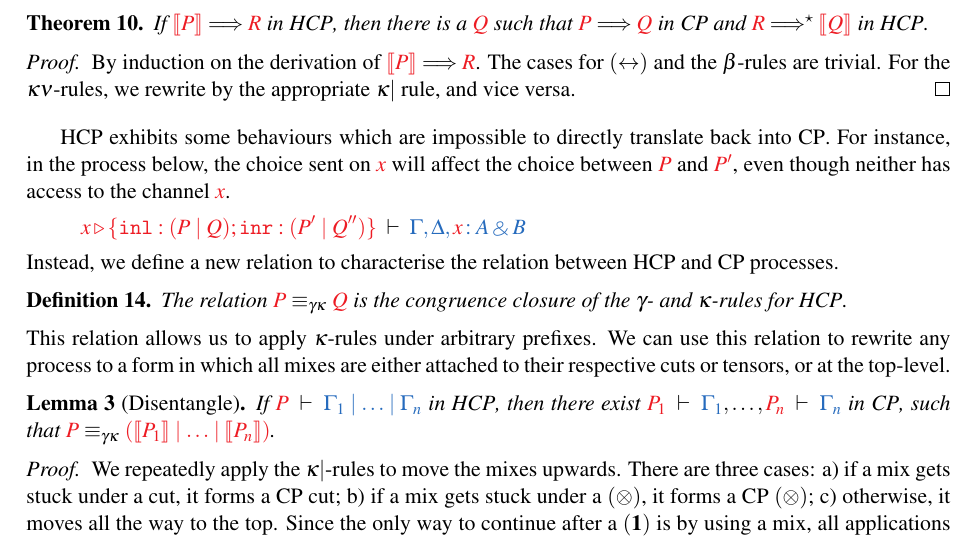
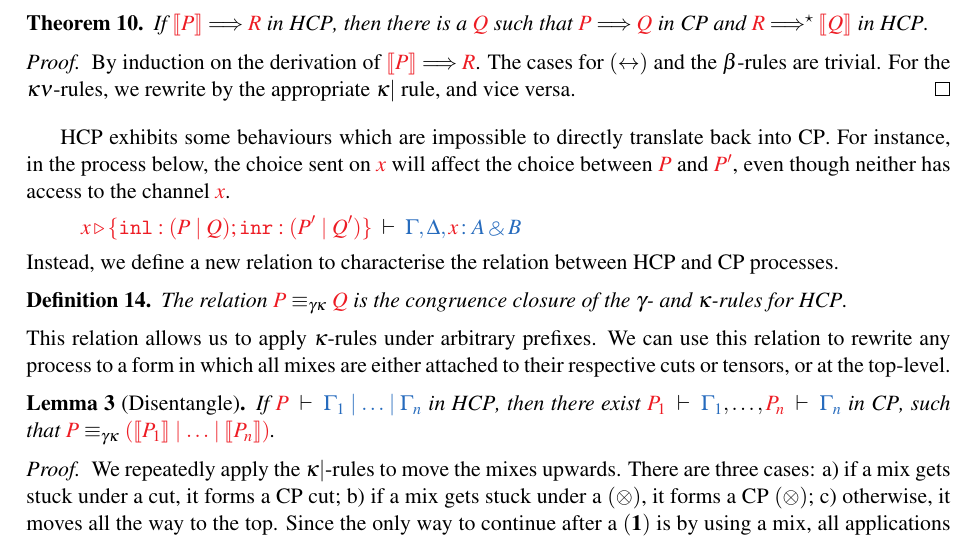
Before and after one commit to wenkokke/tlla2018, a LaTeX paper (doc/tlla2018/main.tex): part of page 7 of 9, cut so that both start at the same text. Compiled offline with pdfLaTeX; a LaTeX package or settings file that is missing is left out.

Commit message:
Minor fix

```diff
--- a/doc/tlla2018/main.tex
+++ b/doc/tlla2018/main.tex
@@ -770,7 +770,7 @@ First, we prove that each \cp process can be translated by this trivial translat
 
 \hcp exhibits some behaviours which are impossible to directly translate back into \cp. For instance, in the process below, the choice sent on $\tm{x}$ will affect the choice between $\tm{P}$ and $\tm{P'}$, even though neither has access to the channel $\tm{x}$.
 \[
-  \seq[\cpCase{x}{(\piPar{P}{Q})}{(\piPar{P'}{Q''})}]{
+  \seq[\cpCase{x}{(\piPar{P}{Q})}{(\piPar{P'}{Q'})}]{
     \Gamma, \Delta, \tmty{x}{A \with B}}
 \]
 Instead, we define a new relation to characterise the relation between \hcp and \cp processes.
```
